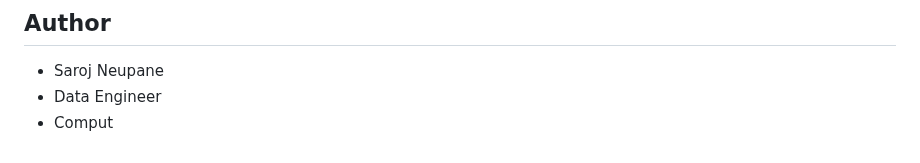
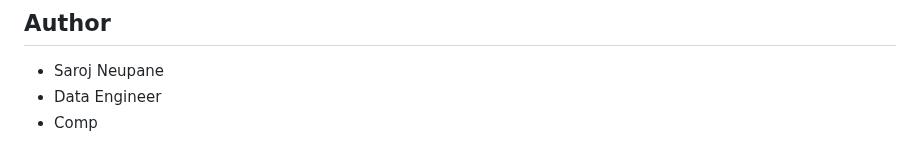
Before and after one commit to sarojneupaneofficial/sarojflow-platform, a Markdown page: README.md, the part around the change. Rendered like a GitHub page.

```diff
--- a/README.md
+++ b/README.md
@@ -285,4 +285,4 @@ This project is licensed under the MIT License - see the LICENSE file for detail
 
 - Saroj Neupane
 - Data Engineer
-- Comput
+- Comp
```
